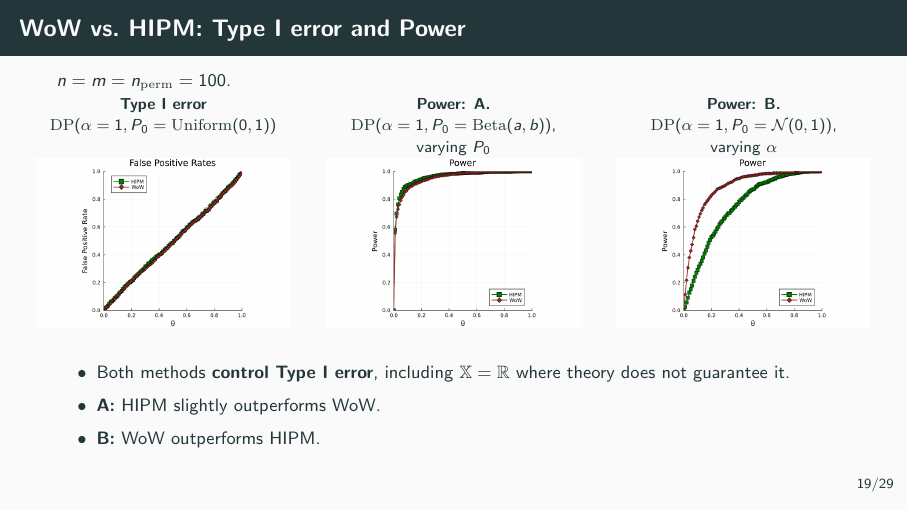
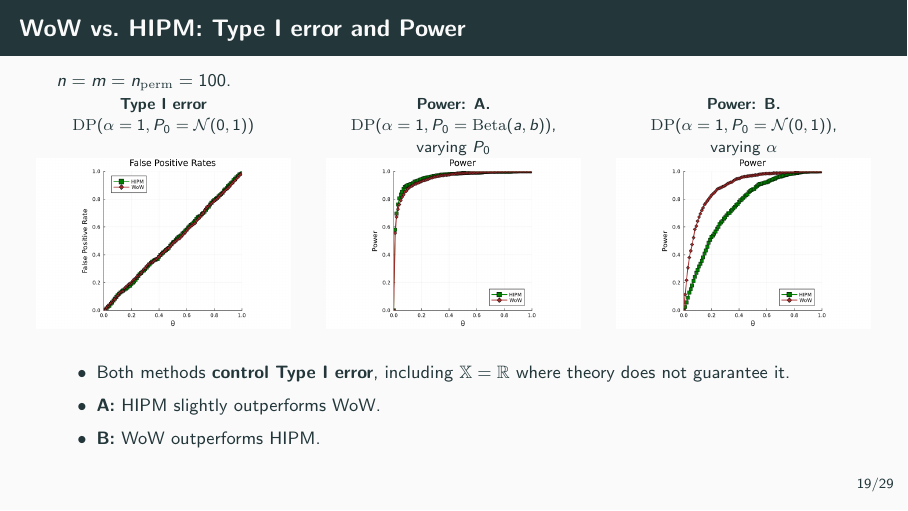
Before and after one commit to giorgikanchaveli/two-sample-test-presentation, LaTeX slides (main.tex): page 58 of 73. The pictures show the PDF file main.pdf that the author committed with the source.

Commit message:
updated plot in the slide for wow vs hipm.

```diff
--- a/main.tex
+++ b/main.tex
@@ -688,8 +688,8 @@
   \vskip 0.3em
   \begin{columns}[b]
     \begin{column}{0.32\textwidth}
-      \parbox[t][2.8em][t]{\linewidth}{\centering\footnotesize\textbf{Type~I error} $\mathrm{DP}(\alpha = 1, P_0 = \mathrm{Uniform}(0,1))$}\\[0.4em]
-      \includegraphics[width=\linewidth]{figures/fp_label=1_n=100_m=100_S=1000_n_perm=100.png}
+      \parbox[t][2.8em][t]{\linewidth}{\centering\footnotesize\textbf{Type~I error} $\mathrm{DP}(\alpha = 1, P_0 = \N(0,1))$}\\[0.4em]
+      \includegraphics[width=\linewidth]{figures/fp_label=4_n=100_m=100_S=1000_n_perm=100.png}
     \end{column}
     \begin{column}{0.32\textwidth}
       \onslide<2->{\parbox[t][2.8em][t]{\linewidth}{\centering\footnotesize\textbf{Power: A.} $\mathrm{DP}(\alpha = 1, P_0 = \mathrm{Beta}(a,b))$, varying $P_0$}\\[0.4em]
```
Also changed, not shown: figures/fp_label=1_n=100_m=100_S=1000_n_perm=100.png (deleted), figures/fp_label=4_n=100_m=100_S=1000_n_perm=100.png (added), main.pdf.
